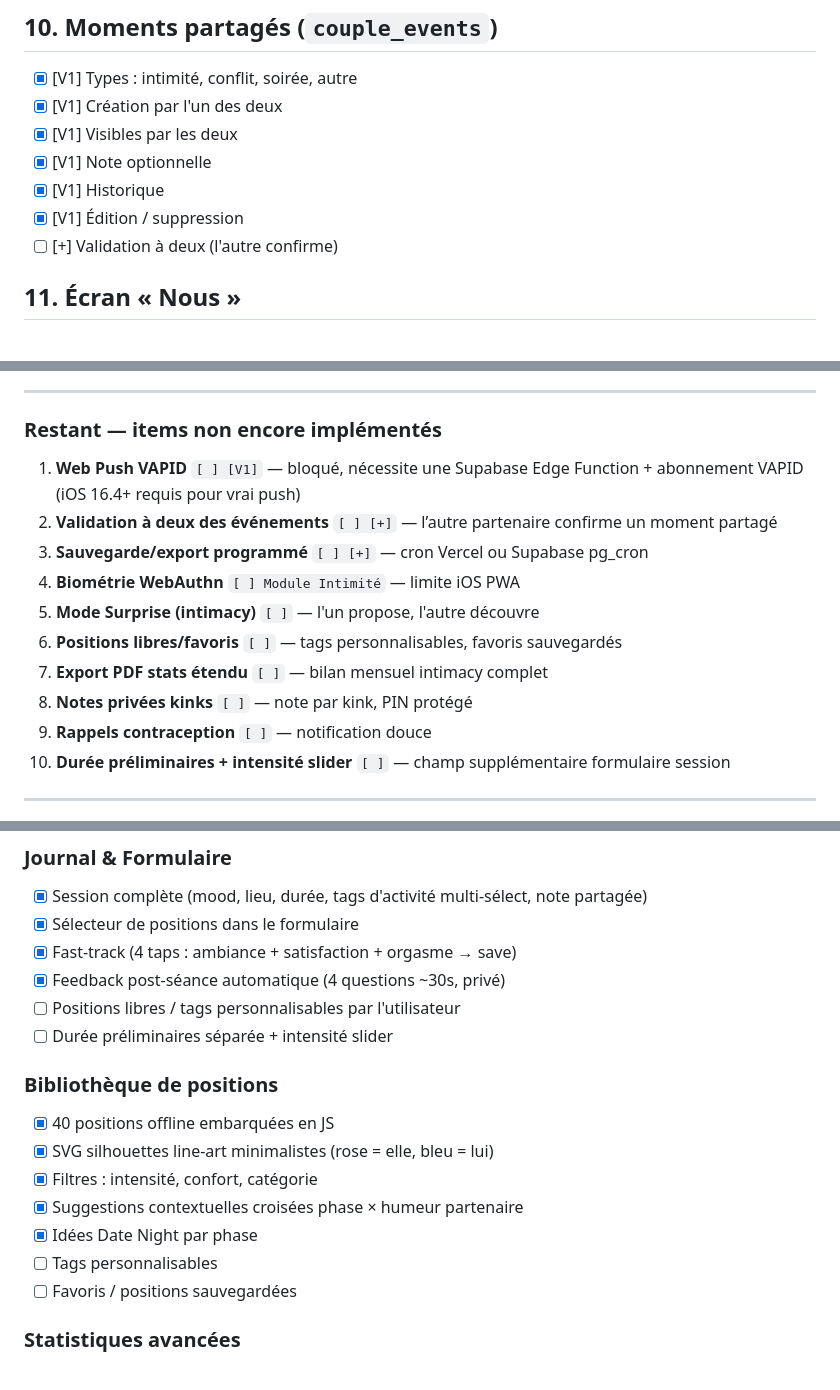
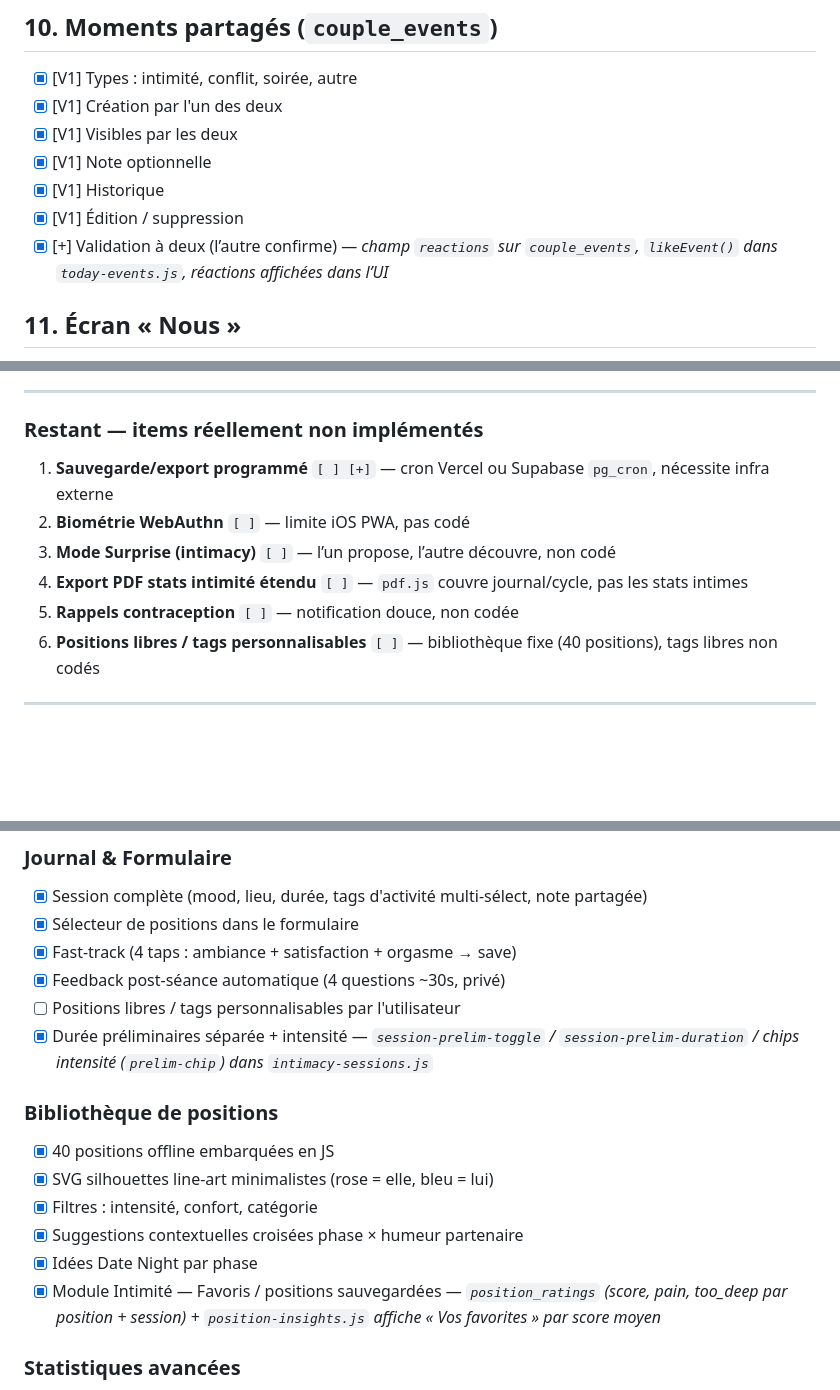
Before and after one commit to CodeNinjaPython/notre-couple, a Markdown page: docs/CHECKLIST_app_couple.md, 3 parts joined by grey strips. Rendered like a GitHub page; blank space fills up the shorter version.

Commit message:
Fix checklist: mark already-implemented items as done

```diff
--- a/docs/CHECKLIST_app_couple.md
+++ b/docs/CHECKLIST_app_couple.md
@@ -101,7 +101,7 @@
 - [x] [V1] Note optionnelle
 - [x] [V1] Historique
 - [x] [V1] Édition / suppression
-- [ ] [+] Validation à deux (l'autre confirme)
+- [x] [+] Validation à deux (l’autre confirme) — *champ `reactions` sur `couple_events`, `likeEvent()` dans `today-events.js`, réactions affichées dans l’UI*
 
 ## 11. Écran « Nous »
 
@@ -180,18 +180,14 @@
 
 ---
 
-### Restant — items non encore implémentés
+### Restant — items réellement non implémentés
 
-1. **Web Push VAPID** `[ ] [V1]` — bloqué, nécessite une Supabase Edge Function + abonnement VAPID (iOS 16.4+ requis pour vrai push)
-2. **Validation à deux des événements** `[ ] [+]` — l’autre partenaire confirme un moment partagé
-3. **Sauvegarde/export programmé** `[ ] [+]` — cron Vercel ou Supabase pg_cron
-4. **Biométrie WebAuthn** `[ ] Module Intimité` — limite iOS PWA
-5. **Mode Surprise (intimacy)** `[ ]` — l'un propose, l'autre découvre
-6. **Positions libres/favoris** `[ ]` — tags personnalisables, favoris sauvegardés
-7. **Export PDF stats étendu** `[ ]` — bilan mensuel intimacy complet
-8. **Notes privées kinks** `[ ]` — note par kink, PIN protégé
-9. **Rappels contraception** `[ ]` — notification douce
-10. **Durée préliminaires + intensité slider** `[ ]` — champ supplémentaire formulaire session
+1. **Sauvegarde/export programmé** `[ ] [+]` — cron Vercel ou Supabase `pg_cron`, nécessite infra externe
+2. **Biométrie WebAuthn** `[ ]` — limite iOS PWA, pas codé
+3. **Mode Surprise (intimacy)** `[ ]` — l’un propose, l’autre découvre, non codé
+4. **Export PDF stats intimité étendu** `[ ]` — `pdf.js` couvre journal/cycle, pas les stats intimes
+5. **Rappels contraception** `[ ]` — notification douce, non codée
+6. **Positions libres / tags personnalisables** `[ ]` — bibliothèque fixe (40 positions), tags libres non codés
 
 ---
 
@@ -214,7 +210,7 @@
 - [x] Fast-track (4 taps : ambiance + satisfaction + orgasme → save)
 - [x] Feedback post-séance automatique (4 questions ~30s, privé)
 - [ ] Positions libres / tags personnalisables par l'utilisateur
-- [ ] Durée préliminaires séparée + intensité slider
+- [x] Durée préliminaires séparée + intensité — *`session-prelim-toggle` / `session-prelim-duration` / chips intensité (`prelim-chip`) dans `intimacy-sessions.js`*
 
 ### Bibliothèque de positions
 
@@ -223,8 +219,7 @@
 - [x] Filtres : intensité, confort, catégorie
 - [x] Suggestions contextuelles croisées phase × humeur partenaire
 - [x] Idées Date Night par phase
-- [ ] Tags personnalisables
-- [ ] Favoris / positions sauvegardées
+- [x] Module Intimité — Favoris / positions sauvegardées — *`position_ratings` (score, pain, too_deep par position + session) + `position-insights.js` affiche « Vos favorites » par score moyen*
 
 ### Statistiques avancées
 
```
Also changed, not shown: other parts of docs/CHECKLIST_app_couple.md (+2 -2 lines).
